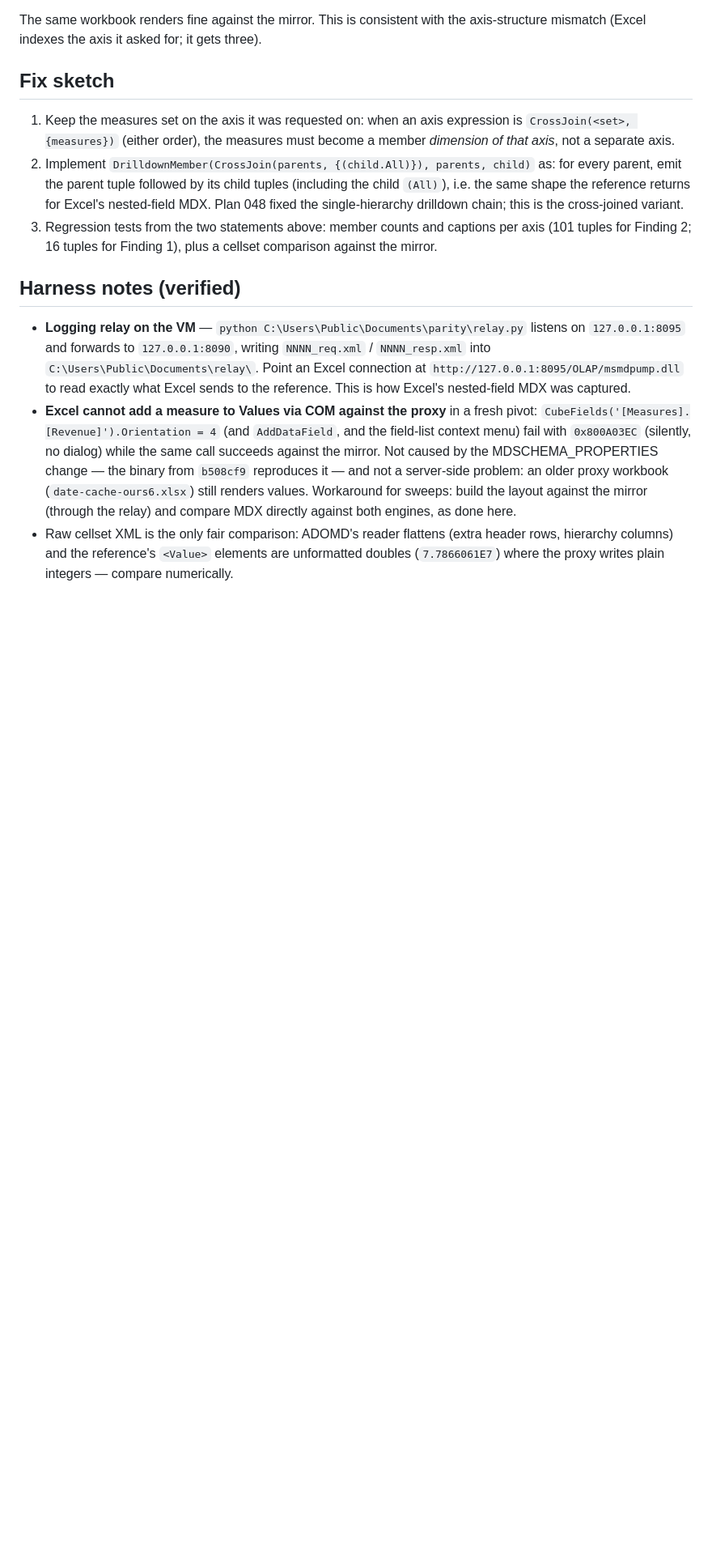
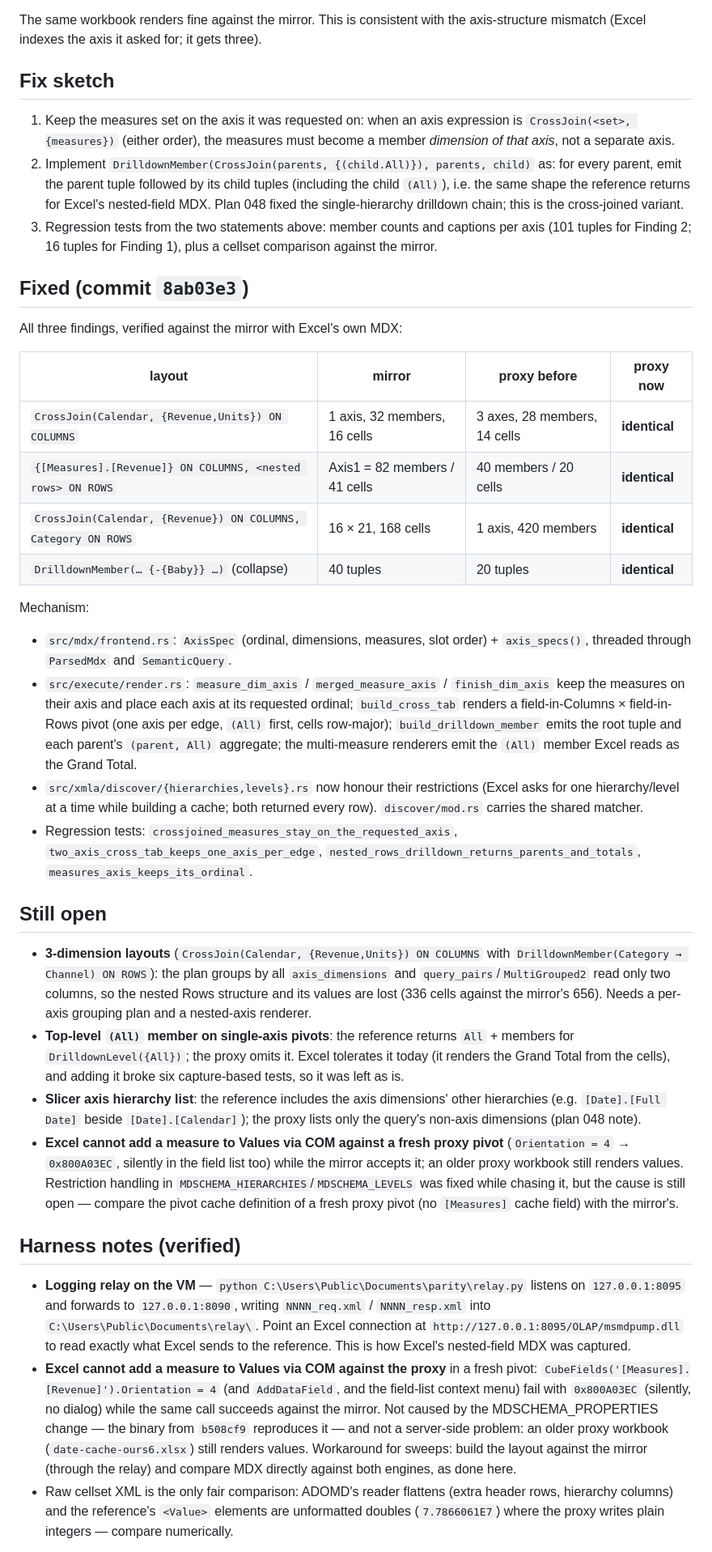
Before and after one commit to felixyman/MallardCube, a Markdown page: plans/049-multi-axis-and-nested-layouts.md, the part around one of its changes. Shown at 81% size. GitHub-like rendering; blank space fills up the shorter version.

Commit message:
Plan 049: record the fixes and what is still open

```diff
--- a/plans/049-multi-axis-and-nested-layouts.md
+++ b/plans/049-multi-axis-and-nested-layouts.md
@@ -86,6 +86,57 @@ axis-structure mismatch (Excel indexes the axis it asked for; it gets three).
    per axis (101 tuples for Finding 2; 16 tuples for Finding 1), plus a cellset
    comparison against the mirror.
 
+## Fixed (commit `8ab03e3`)
+
+All three findings, verified against the mirror with Excel's own MDX:
+
+| layout | mirror | proxy before | proxy now |
+|---|---|---|---|
+| `CrossJoin(Calendar, {Revenue,Units}) ON COLUMNS` | 1 axis, 32 members, 16 cells | 3 axes, 28 members, 14 cells | **identical** |
+| `{[Measures].[Revenue]} ON COLUMNS, <nested rows> ON ROWS` | Axis1 = 82 members / 41 cells | 40 members / 20 cells | **identical** |
+| `CrossJoin(Calendar, {Revenue}) ON COLUMNS, Category ON ROWS` | 16 × 21, 168 cells | 1 axis, 420 members | **identical** |
+| `DrilldownMember(… {-{Baby}} …)` (collapse) | 40 tuples | 20 tuples | **identical** |
+
+Mechanism:
+
+- `src/mdx/frontend.rs`: `AxisSpec` (ordinal, dimensions, measures, slot
+  order) + `axis_specs()`, threaded through `ParsedMdx` and `SemanticQuery`.
+- `src/execute/render.rs`: `measure_dim_axis` / `merged_measure_axis` /
+  `finish_dim_axis` keep the measures on their axis and place each axis at its
+  requested ordinal; `build_cross_tab` renders a field-in-Columns × field-in-Rows
+  pivot (one axis per edge, `(All)` first, cells row-major); `build_drilldown_member`
+  emits the root tuple and each parent's `(parent, All)` aggregate; the
+  multi-measure renderers emit the `(All)` member Excel reads as the Grand Total.
+- `src/xmla/discover/{hierarchies,levels}.rs` now honour their restrictions
+  (Excel asks for one hierarchy/level at a time while building a cache; both
+  returned every row). `discover/mod.rs` carries the shared matcher.
+- Regression tests: `crossjoined_measures_stay_on_the_requested_axis`,
+  `two_axis_cross_tab_keeps_one_axis_per_edge`,
+  `nested_rows_drilldown_returns_parents_and_totals`,
+  `measures_axis_keeps_its_ordinal`.
+
+## Still open
+
+- **3-dimension layouts** (`CrossJoin(Calendar, {Revenue,Units}) ON COLUMNS`
+  with `DrilldownMember(Category → Channel) ON ROWS`): the plan groups by all
+  `axis_dimensions` and `query_pairs`/`MultiGrouped2` read only two columns, so
+  the nested Rows structure and its values are lost (336 cells against the
+  mirror's 656). Needs a per-axis grouping plan and a nested-axis renderer.
+- **Top-level `(All)` member on single-axis pivots**: the reference returns
+  `All` + members for `DrilldownLevel({All})`; the proxy omits it. Excel
+  tolerates it today (it renders the Grand Total from the cells), and adding it
+  broke six capture-based tests, so it was left as is.
+- **Slicer axis hierarchy list**: the reference includes the axis dimensions'
+  other hierarchies (e.g. `[Date].[Full Date]` beside `[Date].[Calendar]`);
+  the proxy lists only the query's non-axis dimensions (plan 048 note).
+- **Excel cannot add a measure to Values via COM against a fresh proxy pivot**
+  (`Orientation = 4` → `0x800A03EC`, silently in the field list too) while the
+  mirror accepts it; an older proxy workbook still renders values. Restriction
+  handling in `MDSCHEMA_HIERARCHIES`/`MDSCHEMA_LEVELS` was fixed while chasing
+  it, but the cause is still open — compare the pivot cache definition of a
+  fresh proxy pivot (no `[Measures]` cache field) with the mirror's.
+
+
 ## Harness notes (verified)
 
 - **Logging relay on the VM** — `python C:\Users\Public\Documents\parity\relay.py`
```
Also changed, not shown: other parts of plans/049-multi-axis-and-nested-layouts.md (+1 -1 lines).
